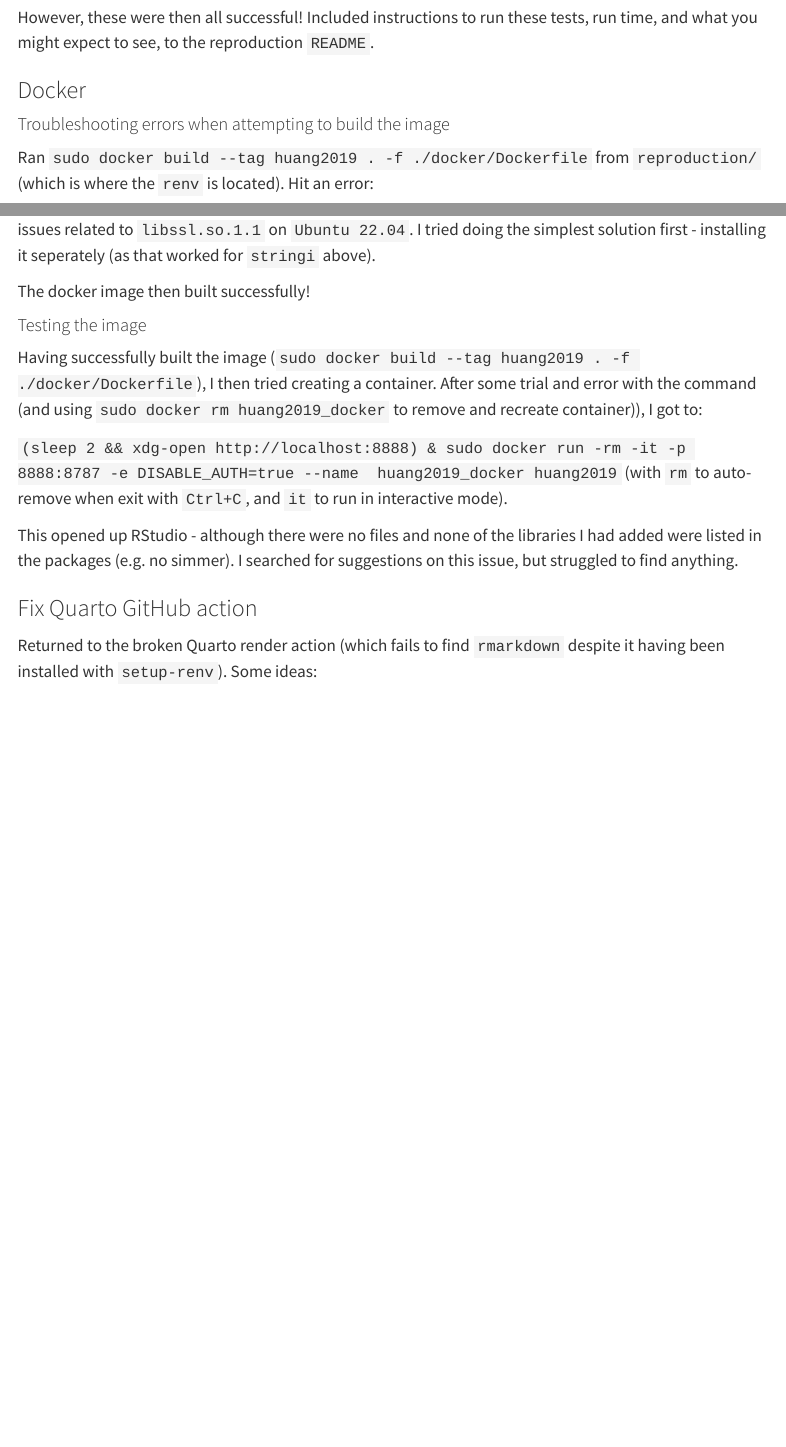
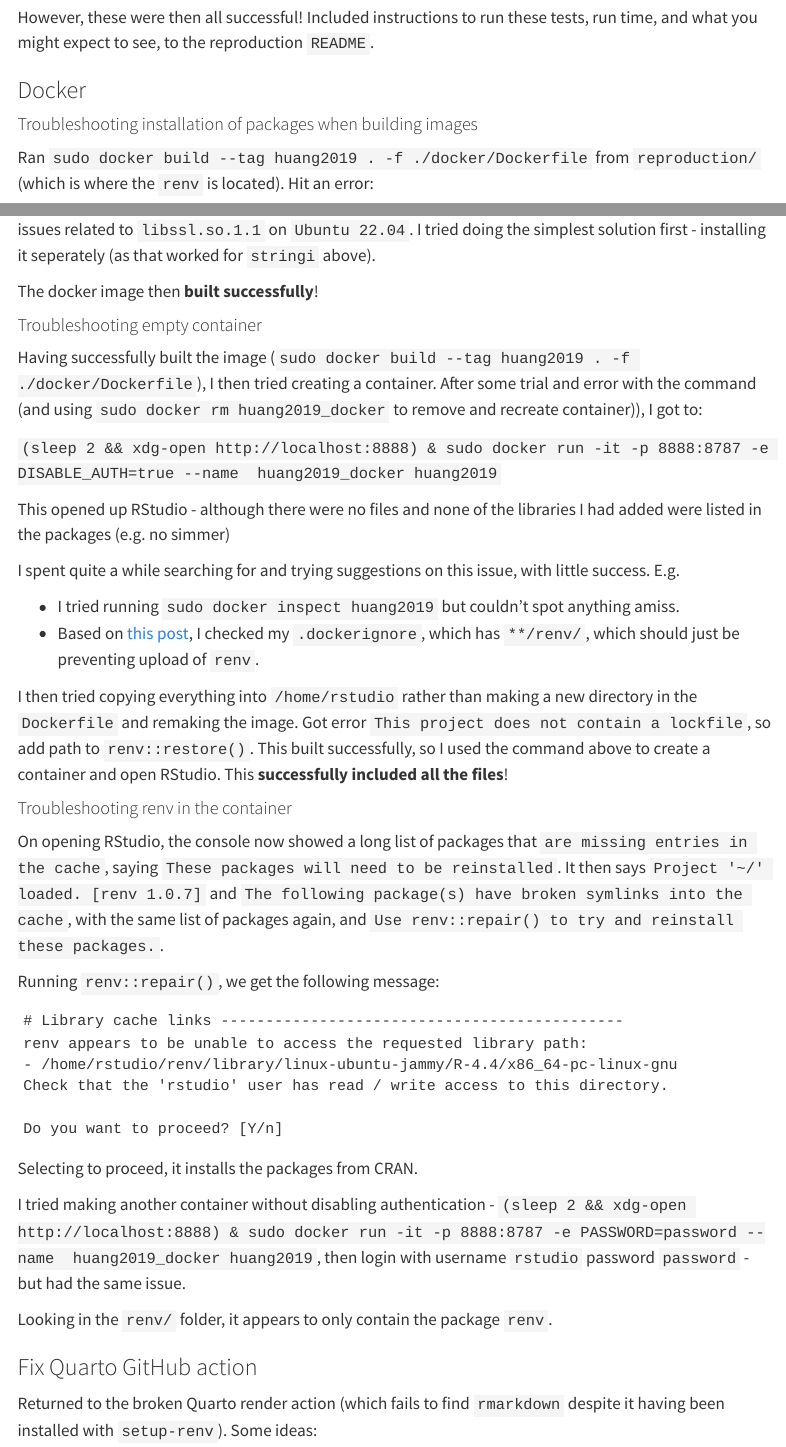
Before and after one commit to pythonhealthdatascience/stars-reproduce-huang-2019, a Quarto document (logbook/posts/2024_07_18/index.qmd): the page in a window 1100 px wide, from 440 px down, and a second part further down, joined at a grey line. Rendered offline with R 4.5, knitr and Pandoc in place of Quarto, with nearby package versions; menus at the side of the page are left out.

Commit message:
docs(logbook): update day 11 on progress with docker (images now copy, but still no packages from renv)

````diff
--- a/logbook/posts/2024_07_18/index.qmd
+++ b/logbook/posts/2024_07_18/index.qmd
@@ -24,7 +24,7 @@
 
 ### Docker
 
-#### Troubleshooting errors when attempting to build the image
+#### Troubleshooting installation of packages when building images
 
 Ran `sudo docker build --tag huang2019 . -f ./docker/Dockerfile` from `reproduction/` (which is where the `renv` is located). Hit an error:
 
@@ -89,15 +89,43 @@
 
 `libssl` is in the list of system dependencies that were being installed. A quick google shows there are issues related to `libssl.so.1.1` on `Ubuntu 22.04`. I tried doing the simplest solution first - installing it seperately (as that worked for `stringi` above).
 
-The docker image then built successfully!
+The docker image then **built successfully**!
 
-#### Testing the image
+#### Troubleshooting empty container
 
 Having successfully built the image (`sudo docker build --tag huang2019 . -f ./docker/Dockerfile`), I then tried creating a container. After some trial and error with the command (and using `sudo docker rm huang2019_docker` to remove and recreate container)), I got to:
 
-`(sleep 2 && xdg-open http://localhost:8888) & sudo docker run -rm -it -p 8888:8787 -e DISABLE_AUTH=true --name  huang2019_docker huang2019` (with `rm` to auto-remove when exit with `Ctrl+C`, and `it` to run in interactive mode).
+`(sleep 2 && xdg-open http://localhost:8888) & sudo docker run -it -p 8888:8787 -e DISABLE_AUTH=true --name  huang2019_docker huang2019`
 
-This opened up RStudio - although there were no files and none of the libraries I had added were listed in the packages (e.g. no simmer). I searched for suggestions on this issue, but struggled to find anything.
+This opened up RStudio - although there were no files and none of the libraries I had added were listed in the packages (e.g. no simmer)
+
+I spent quite a while searching for and trying suggestions on this issue, with little success. E.g.
+
+* I tried running `sudo docker inspect huang2019` but couldn't spot anything amiss.
+* Based on [this post](https://stackoverflow.com/questions/32997269/copying-a-file-in-a-dockerfile-no-such-file-or-directory), I checked my `.dockerignore`, which has `**/renv/`, which should just be preventing upload of `renv`.
+
+I then tried copying everything into `/home/rstudio` rather than making a new directory in the `Dockerfile` and remaking the image. Got error `This project does not contain a lockfile`, so add path to `renv::restore()`. This built successfully, so I used the command above to create a container and open RStudio. This **successfully included all the files**!
+
+#### Troubleshooting renv in the container
+
+On opening RStudio, the console now showed a long list of packages that `are missing entries in the cache`, saying `These packages will need to be reinstalled`. It then says `Project '~/' loaded. [renv 1.0.7]` and `The following package(s) have broken symlinks into the cache`, with the same list of packages again, and `Use renv::repair() to try and reinstall these packages.`.
+
+Running `renv::repair()`, we get the following message:
+
+```
+# Library cache links ---------------------------------------------
+renv appears to be unable to access the requested library path:
+- /home/rstudio/renv/library/linux-ubuntu-jammy/R-4.4/x86_64-pc-linux-gnu
+Check that the 'rstudio' user has read / write access to this directory.
+
+Do you want to proceed? [Y/n]
+```
+
+Selecting to proceed, it installs the packages from CRAN.
+
+I tried making another container without disabling authentication - `(sleep 2 && xdg-open http://localhost:8888) & sudo docker run -it -p 8888:8787 -e PASSWORD=password --name  huang2019_docker huang2019`, then login with username `rstudio` password `password` - but had the same issue.
+
+Looking in the `renv/` folder, it appears to only contain the package `renv`.
 
 ### Fix Quarto GitHub action
 
````
